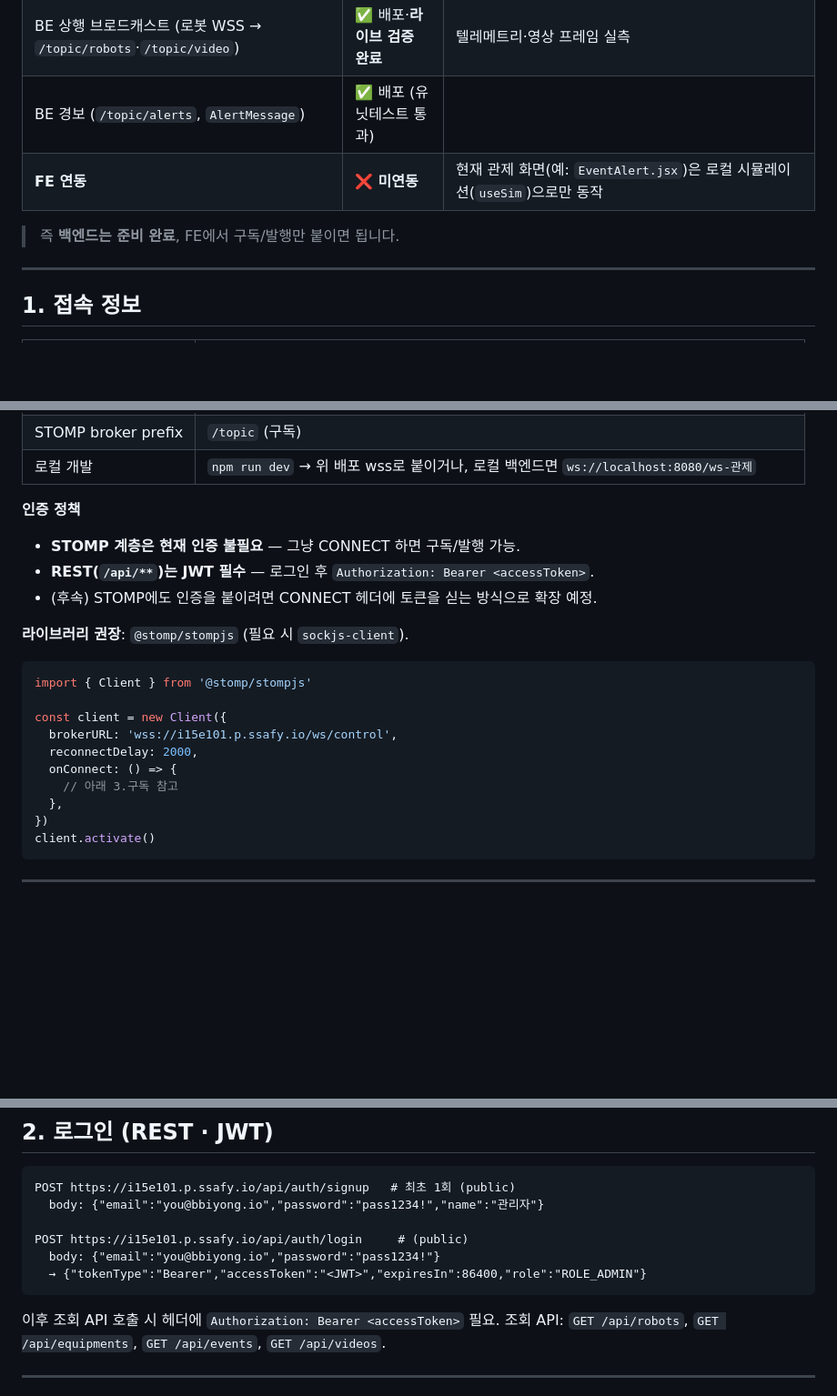
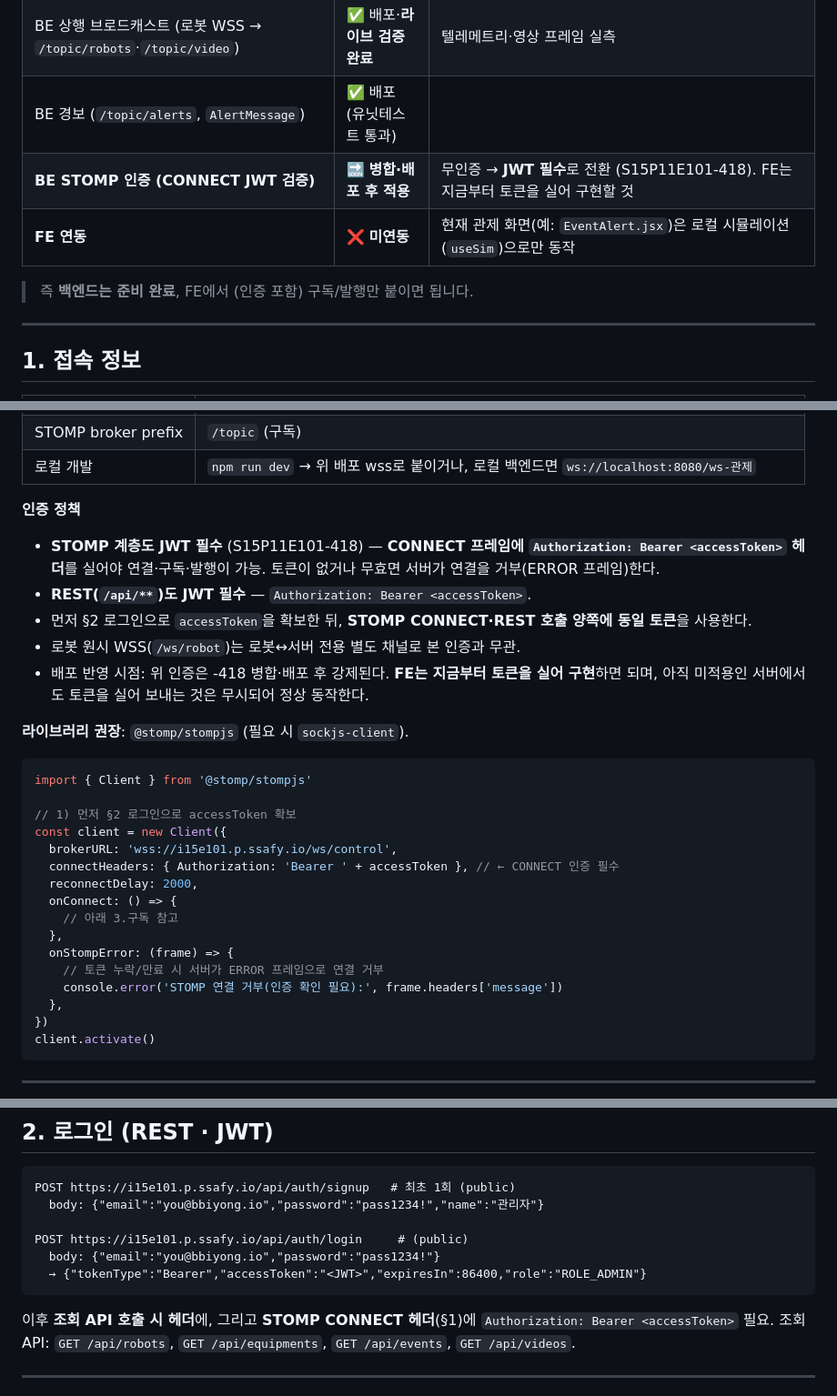
Before and after one commit to jinsung-mo/-BBIYONG-autonomous_driving_factory_patrol_robot, a Markdown page: docs/fe_backend_integration_guide.md, 3 parts joined by grey strips. Shown at 91% size. Rendered like a GitHub page; blank space fills up the shorter version.

Commit message:
[S15P11E101-421] docs: [System] FE 연동 가이드 STOMP CONNECT 인증 반영
STOMP CONNECT JWT 인증(-418) 도입으로 실시간 계층이 인증 필수가 됨에 따라
FE 연동 가이드의 무인증 안내를 갱신한다.

- 인증 정책: STOMP CONNECT에 Authorization: Bearer <JWT> 필수, 무효/누락 시 연결 거부
- Client 예제에 connectHeaders + onStompError 추가
- 현재 상태 표에 STOMP 인증 행 추가 (병합·배포 후 강제, FE는 지금부터 토큰 실어 구현)
- 로그인(§2)·기존 FE 연동 포인트(§6)에 STOMP 토큰 사용 명시

Co-Authored-By: Claude Opus 4.8 <noreply@anthropic.com>

````diff
--- a/docs/fe_backend_integration_guide.md
+++ b/docs/fe_backend_integration_guide.md
@@ -13,9 +13,10 @@
 | BE 제어 중계 (STOMP `/app/control/*` → 로봇 WSS) | ✅ 배포·**라이브 검증 완료** | DRIVE/SET_MODE/ESTOP/NAVIGATE 4종 실측 |
 | BE 상행 브로드캐스트 (로봇 WSS → `/topic/robots`·`/topic/video`) | ✅ 배포·**라이브 검증 완료** | 텔레메트리·영상 프레임 실측 |
 | BE 경보 (`/topic/alerts`, `AlertMessage`) | ✅ 배포 (유닛테스트 통과) | |
+| **BE STOMP 인증 (CONNECT JWT 검증)** | 🔜 **병합·배포 후 적용** | 무인증 → **JWT 필수**로 전환 (S15P11E101-418). FE는 지금부터 토큰을 실어 구현할 것 |
 | **FE 연동** | ❌ **미연동** | 현재 관제 화면(예: `EventAlert.jsx`)은 로컬 시뮬레이션(`useSim`)으로만 동작 |
 
-> 즉 **백엔드는 준비 완료**, FE에서 구독/발행만 붙이면 됩니다.
+> 즉 **백엔드는 준비 완료**, FE에서 (인증 포함) 구독/발행만 붙이면 됩니다.
 
 ---
 
@@ -30,20 +31,28 @@
 | 로컬 개발 | `npm run dev` → 위 배포 wss로 붙이거나, 로컬 백엔드면 `ws://localhost:8080/ws-관제` |
 
 **인증 정책**
-- **STOMP 계층은 현재 인증 불필요** — 그냥 CONNECT 하면 구독/발행 가능.
-- **REST(`/api/**`)는 JWT 필수** — 로그인 후 `Authorization: Bearer <accessToken>`.
-- (후속) STOMP에도 인증을 붙이려면 CONNECT 헤더에 토큰을 싣는 방식으로 확장 예정.
+- **STOMP 계층도 JWT 필수** (S15P11E101-418) — **CONNECT 프레임에 `Authorization: Bearer <accessToken>` 헤더**를 실어야 연결·구독·발행이 가능. 토큰이 없거나 무효면 서버가 연결을 거부(ERROR 프레임)한다.
+- **REST(`/api/**`)도 JWT 필수** — `Authorization: Bearer <accessToken>`.
+- 먼저 §2 로그인으로 `accessToken`을 확보한 뒤, **STOMP CONNECT·REST 호출 양쪽에 동일 토큰**을 사용한다.
+- 로봇 원시 WSS(`/ws/robot`)는 로봇↔서버 전용 별도 채널로 본 인증과 무관.
+- 배포 반영 시점: 위 인증은 -418 병합·배포 후 강제된다. **FE는 지금부터 토큰을 실어 구현**하면 되며, 아직 미적용인 서버에서도 토큰을 실어 보내는 것은 무시되어 정상 동작한다.
 
 **라이브러리 권장**: `@stomp/stompjs` (필요 시 `sockjs-client`).
 
 ```js
 import { Client } from '@stomp/stompjs'
 
+// 1) 먼저 §2 로그인으로 accessToken 확보
 const client = new Client({
   brokerURL: 'wss://i15e101.p.ssafy.io/ws/control',
+  connectHeaders: { Authorization: 'Bearer ' + accessToken }, // ← CONNECT 인증 필수
   reconnectDelay: 2000,
   onConnect: () => {
     // 아래 3.구독 참고
+  },
+  onStompError: (frame) => {
+    // 토큰 누락/만료 시 서버가 ERROR 프레임으로 연결 거부
+    console.error('STOMP 연결 거부(인증 확인 필요):', frame.headers['message'])
   },
 })
 client.activate()
@@ -61,7 +70,7 @@ POST https://i15e101.p.ssafy.io/api/auth/login     # (public)
   body: {"email":"you@bbiyong.io","password":"pass1234!"}
   → {"tokenType":"Bearer","accessToken":"<JWT>","expiresIn":86400,"role":"ROLE_ADMIN"}
 ```
-이후 조회 API 호출 시 헤더에 `Authorization: Bearer <accessToken>` 필요.
+이후 **조회 API 호출 시 헤더**에, 그리고 **STOMP CONNECT 헤더**(§1)에 `Authorization: Bearer <accessToken>` 필요.
 조회 API: `GET /api/robots`, `GET /api/equipments`, `GET /api/events`, `GET /api/videos`.
 
 ---
````
Also changed, not shown: other parts of docs/fe_backend_integration_guide.md (+1 -1 lines).
